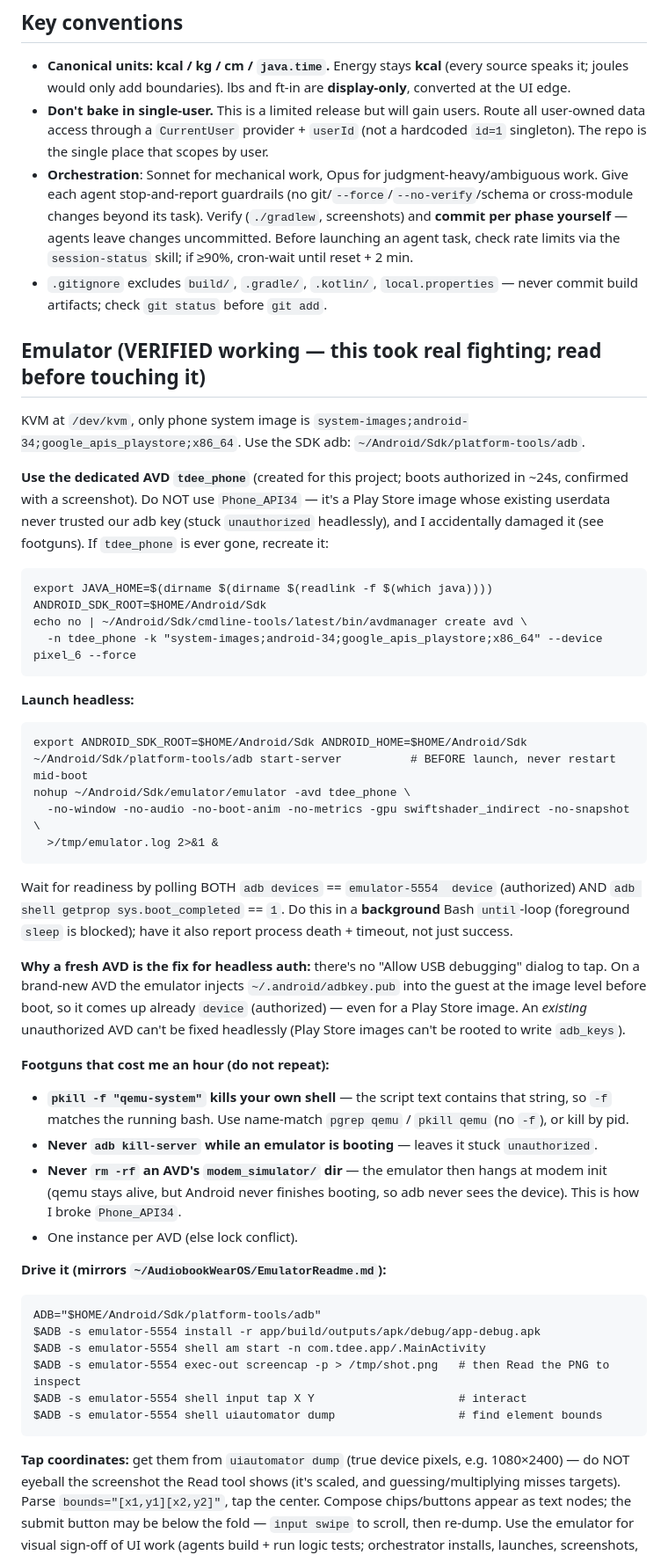
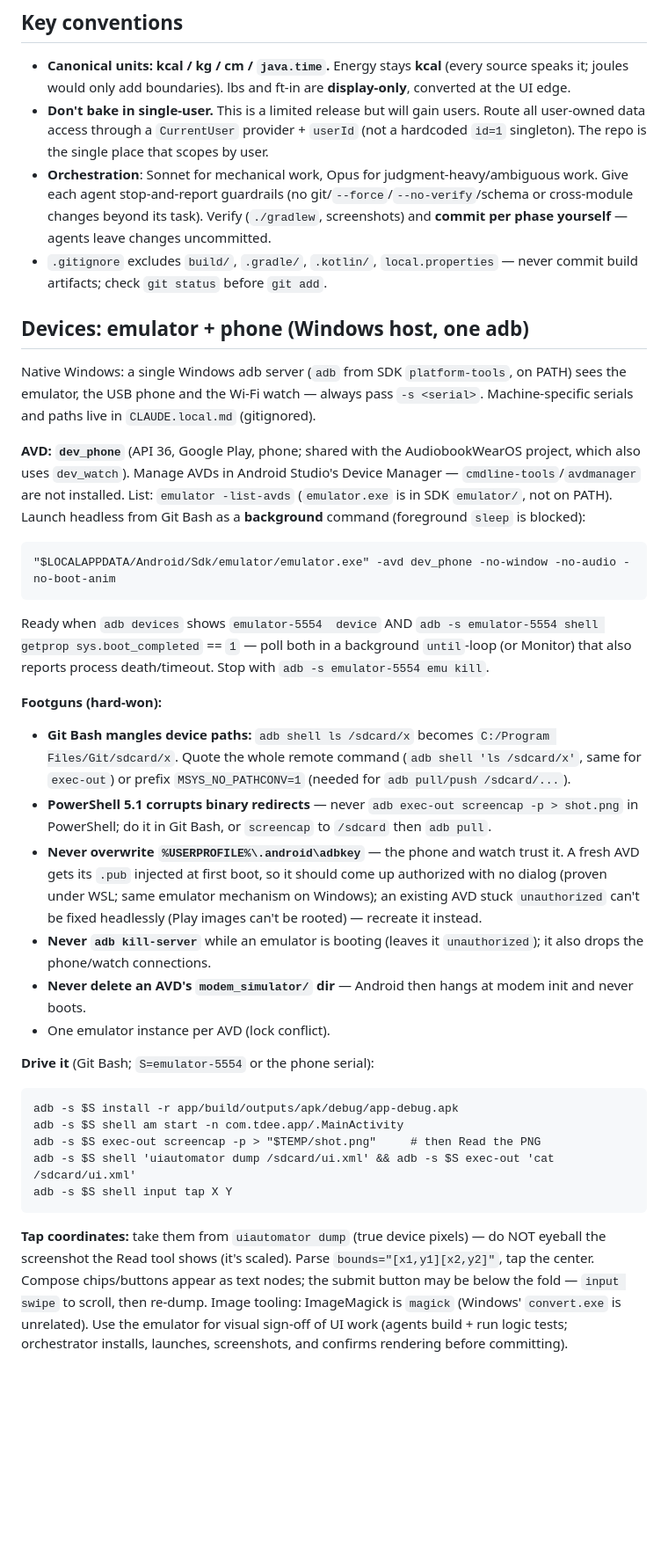
Before and after one commit to ldstrohl/tdee, a Markdown page: CLAUDE.md, the part around one of its changes. Shown at 88% size. Drawn GitHub-style; blank space fills up the shorter version.

Commit message:
docs: update CLAUDE.md for native Windows workflow
Collapse the WSL 'two adb worlds' sections into one Devices section
(single Windows adb), document the dev_phone AVD and headless launch,
add Git Bash path-conversion and PowerShell binary-redirect footguns,
and drop KVM/avdmanager/qemu-specific guidance.

````diff
--- a/CLAUDE.md
+++ b/CLAUDE.md
@@ -42,64 +43,53 @@ Health Connect — would work; the old alpha11 client was forced by compileSdk 3
 - **Orchestration**: Sonnet for mechanical work, Opus for judgment-heavy/ambiguous work. Give each
   agent stop-and-report guardrails (no git/`--force`/`--no-verify`/schema or cross-module changes
   beyond its task). Verify (`./gradlew`, screenshots) and **commit per phase yourself** — agents leave
-  changes uncommitted. Before launching an agent task, check rate limits via the `session-status`
-  skill; if ≥90%, cron-wait until reset + 2 min.
+  changes uncommitted.
 - `.gitignore` excludes `build/`, `.gradle/`, `.kotlin/`, `local.properties` — never commit build
   artifacts; check `git status` before `git add`.
 
-## Emulator (VERIFIED working — this took real fighting; read before touching it)
-KVM at `/dev/kvm`, only phone system image is `system-images;android-34;google_apis_playstore;x86_64`.
-Use the SDK adb: `~/Android/Sdk/platform-tools/adb`.
+## Devices: emulator + phone (Windows host, one adb)
+Native Windows: a single Windows adb server (`adb` from SDK `platform-tools`, on PATH) sees the
+emulator, the USB phone and the Wi-Fi watch — always pass `-s <serial>`. Machine-specific serials
+and paths live in `CLAUDE.local.md` (gitignored).
 
-**Use the dedicated AVD `tdee_phone`** (created for this project; boots authorized in ~24s, confirmed
-with a screenshot). Do NOT use `Phone_API34` — it's a Play Store image whose existing userdata never
-trusted our adb key (stuck `unauthorized` headlessly), and I accidentally damaged it (see footguns).
-If `tdee_phone` is ever gone, recreate it:
+**AVD: `dev_phone`** (API 36, Google Play, phone; shared with the AudiobookWearOS project, which also
+uses `dev_watch`). Manage AVDs in Android Studio's Device Manager — `cmdline-tools`/`avdmanager`
+are not installed. List: `emulator -list-avds` (`emulator.exe` is in SDK `emulator/`, not on PATH).
+Launch headless from Git Bash as a **background** command (foreground `sleep` is blocked):
 ```
-export JAVA_HOME=$(dirname $(dirname $(readlink -f $(which java)))) ANDROID_SDK_ROOT=$HOME/Android/Sdk
-echo no | ~/Android/Sdk/cmdline-tools/latest/bin/avdmanager create avd \
-  -n tdee_phone -k "system-images;android-34;google_apis_playstore;x86_64" --device pixel_6 --force
+"$LOCALAPPDATA/Android/Sdk/emulator/emulator.exe" -avd dev_phone -no-window -no-audio -no-boot-anim
 ```
+Ready when `adb devices` shows `emulator-5554  device` AND `adb -s emulator-5554 shell getprop
+sys.boot_completed` == `1` — poll both in a background `until`-loop (or Monitor) that also reports
+process death/timeout. Stop with `adb -s emulator-5554 emu kill`.
 
-**Launch headless:**
+**Footguns (hard-won):**
+- **Git Bash mangles device paths:** `adb shell ls /sdcard/x` becomes `C:/Program Files/Git/sdcard/x`.
+  Quote the whole remote command (`adb shell 'ls /sdcard/x'`, same for `exec-out`) or prefix
+  `MSYS_NO_PATHCONV=1` (needed for `adb pull/push /sdcard/...`).
+- **PowerShell 5.1 corrupts binary redirects** — never `adb exec-out screencap -p > shot.png` in
+  PowerShell; do it in Git Bash, or `screencap` to `/sdcard` then `adb pull`.
+- **Never overwrite `%USERPROFILE%\.android\adbkey`** — the phone and watch trust it. A fresh AVD gets
+  its `.pub` injected at first boot, so it should come up authorized with no dialog (proven under
+  WSL; same emulator mechanism on Windows); an existing AVD stuck
+  `unauthorized` can't be fixed headlessly (Play images can't be rooted) — recreate it instead.
+- **Never `adb kill-server`** while an emulator is booting (leaves it `unauthorized`); it also drops
+  the phone/watch connections.
+- **Never delete an AVD's `modem_simulator/` dir** — Android then hangs at modem init and never boots.
+- One emulator instance per AVD (lock conflict).
+
+**Drive it** (Git Bash; `S=emulator-5554` or the phone serial):
 ```
-export ANDROID_SDK_ROOT=$HOME/Android/Sdk ANDROID_HOME=$HOME/Android/Sdk
-~/Android/Sdk/platform-tools/adb start-server          # BEFORE launch, never restart mid-boot
-nohup ~/Android/Sdk/emulator/emulator -avd tdee_phone \
-  -no-window -no-audio -no-boot-anim -no-metrics -gpu swiftshader_indirect -no-snapshot \
-  >/tmp/emulator.log 2>&1 &
+adb -s $S install -r app/build/outputs/apk/debug/app-debug.apk
+adb -s $S shell am start -n com.tdee.app/.MainActivity
+adb -s $S exec-out screencap -p > "$TEMP/shot.png"     # then Read the PNG
+adb -s $S shell 'uiautomator dump /sdcard/ui.xml' && adb -s $S exec-out 'cat /sdcard/ui.xml'
+adb -s $S shell input tap X Y
 ```
-Wait for readiness by polling BOTH `adb devices` == `emulator-5554  device` (authorized) AND
-`adb shell getprop sys.boot_completed` == `1`. Do this in a **background** Bash `until`-loop (foreground
-`sleep` is blocked); have it also report process death + timeout, not just success.
-
-**Why a fresh AVD is the fix for headless auth:** there's no "Allow USB debugging" dialog to tap.
-On a brand-new AVD the emulator injects `~/.android/adbkey.pub` into the guest at the image level
-before boot, so it comes up already `device` (authorized) — even for a Play Store image. An *existing*
-unauthorized AVD can't be fixed headlessly (Play Store images can't be rooted to write `adb_keys`).
-
-**Footguns that cost me an hour (do not repeat):**
-- **`pkill -f "qemu-system"` kills your own shell** — the script text contains that string, so `-f`
-  matches the running bash. Use name-match `pgrep qemu` / `pkill qemu` (no `-f`), or kill by pid.
-- **Never `adb kill-server` while an emulator is booting** — leaves it stuck `unauthorized`.
-- **Never `rm -rf` an AVD's `modem_simulator/` dir** — the emulator then hangs at modem init (qemu
-  stays alive, but Android never finishes booting, so adb never sees the device). This is how I broke
-  `Phone_API34`.
-- One instance per AVD (else lock conflict).
-
-**Drive it (mirrors `~/AudiobookWearOS/EmulatorReadme.md`):**
-```
-ADB="$HOME/Android/Sdk/platform-tools/adb"
-$ADB -s emulator-5554 install -r app/build/outputs/apk/debug/app-debug.apk
-$ADB -s emulator-5554 shell am start -n com.tdee.app/.MainActivity
-$ADB -s emulator-5554 exec-out screencap -p > /tmp/shot.png   # then Read the PNG to inspect
-$ADB -s emulator-5554 shell input tap X Y                     # interact
-$ADB -s emulator-5554 shell uiautomator dump                  # find element bounds
-```
-**Tap coordinates:** get them from `uiautomator dump` (true device pixels, e.g. 1080×2400) — do
-NOT eyeball the screenshot the Read tool shows (it's scaled, and guessing/­multiplying misses
-targets). Parse `bounds="[x1,y1][x2,y2]"`, tap the center. Compose chips/buttons appear as text
-nodes; the submit button may be below the fold — `input swipe` to scroll, then re-dump.
+**Tap coordinates:** take them from `uiautomator dump` (true device pixels) — do NOT eyeball the
+screenshot the Read tool shows (it's scaled). Parse `bounds="[x1,y1][x2,y2]"`, tap the center.
+Compose chips/buttons appear as text nodes; the submit button may be below the fold — `input swipe`
+to scroll, then re-dump. Image tooling: ImageMagick is `magick` (Windows' `convert.exe` is unrelated).
 Use the emulator for visual sign-off of UI work (agents build + run logic tests; orchestrator
 installs, launches, screenshots, and confirms rendering before committing).
 
````
Also changed, not shown: other parts of CLAUDE.md (+7 -12 lines).
